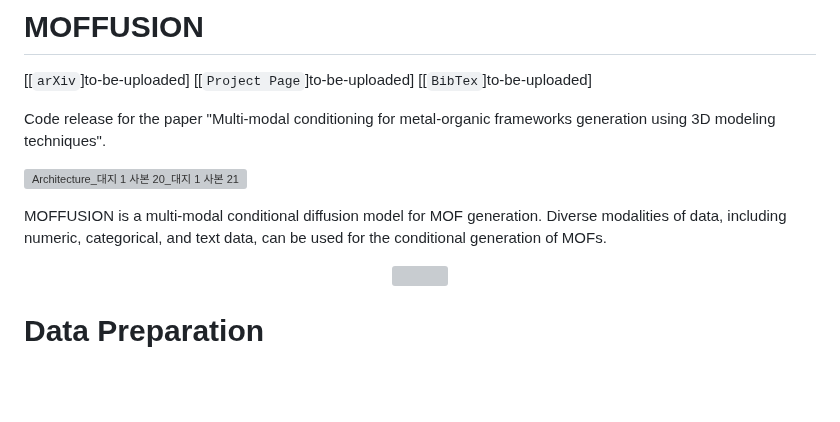
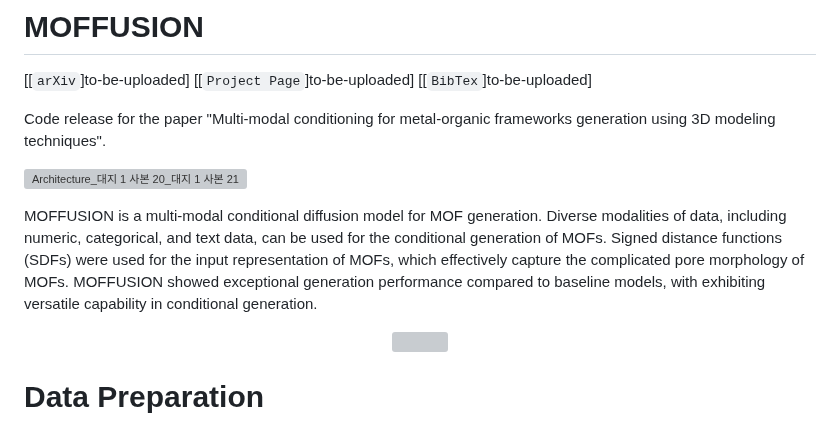
Before and after one commit to parkjunkil/MOFFUSION, a Markdown page: README.md, the part around the change. Drawn GitHub-style; blank space fills up the shorter version; grey boxes are pictures that could not be loaded.

```diff
--- a/README.md
+++ b/README.md
@@ -9,7 +9,7 @@ Code release for the paper "Multi-modal conditioning for metal-organic framework
 ![Architecture_대지 1 사본 20_대지 1 사본 21](https://github.com/parkjunkil/MOFFUSION/assets/88761984/9002e6c7-9689-4d0e-8d62-ccd72fd7f980)
 
 
-MOFFUSION is a multi-modal conditional diffusion model for MOF generation. Diverse modalities of data, including numeric, categorical, and text data, can be used for the conditional generation of MOFs.
+MOFFUSION is a multi-modal conditional diffusion model for MOF generation. Diverse modalities of data, including numeric, categorical, and text data, can be used for the conditional generation of MOFs. Signed distance functions (SDFs) were used for the input representation of MOFs, which effectively capture the complicated pore morphology of MOFs. MOFFUSION showed exceptional generation performance compared to baseline models, with exhibiting versatile capability in conditional generation.
 
 
 <p align="center"><img src=https://github.com/parkjunkil/MOFFUSION/assets/88761984/fdfa3198-0895-455b-9b86-cad24670a0d2>
```
